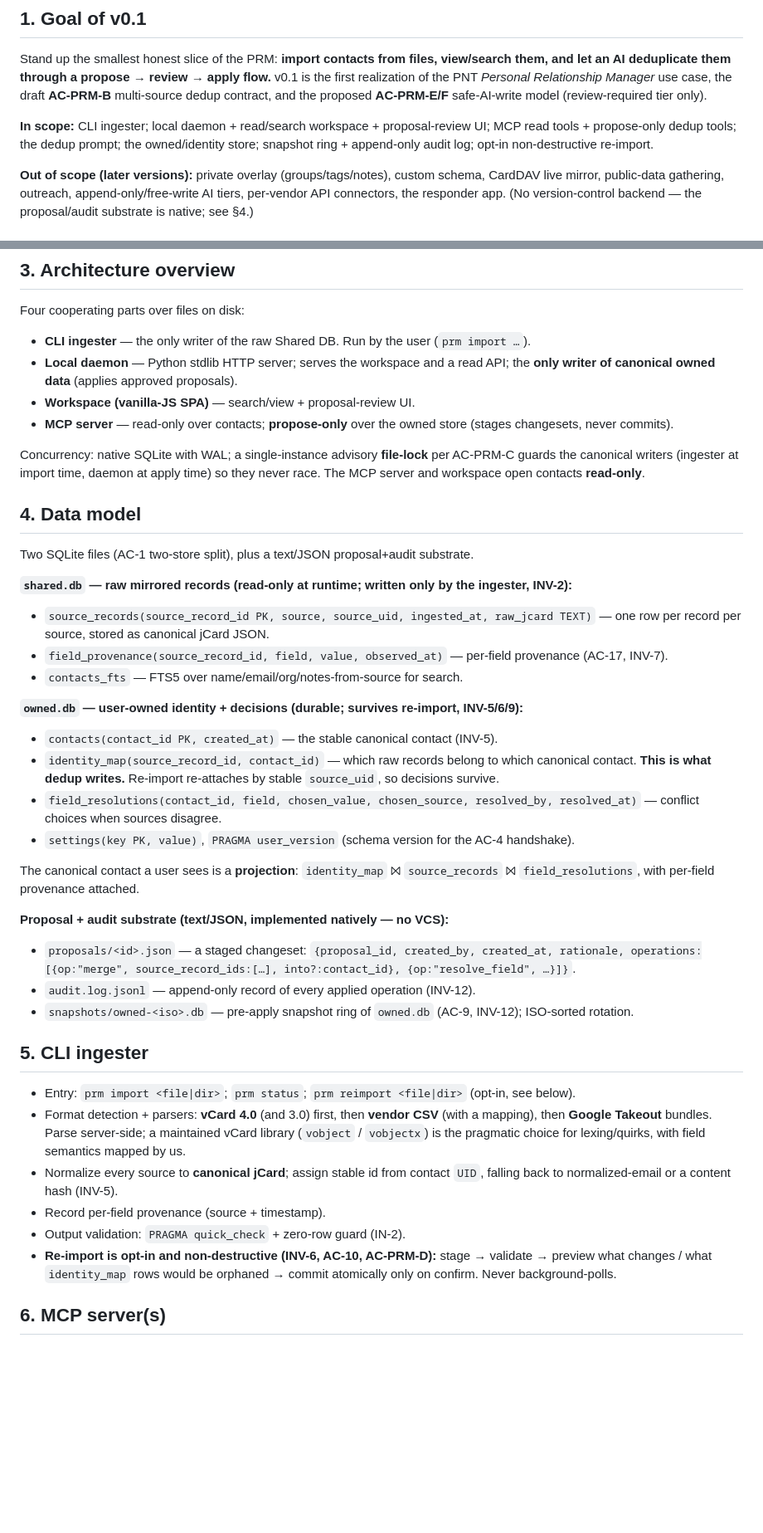
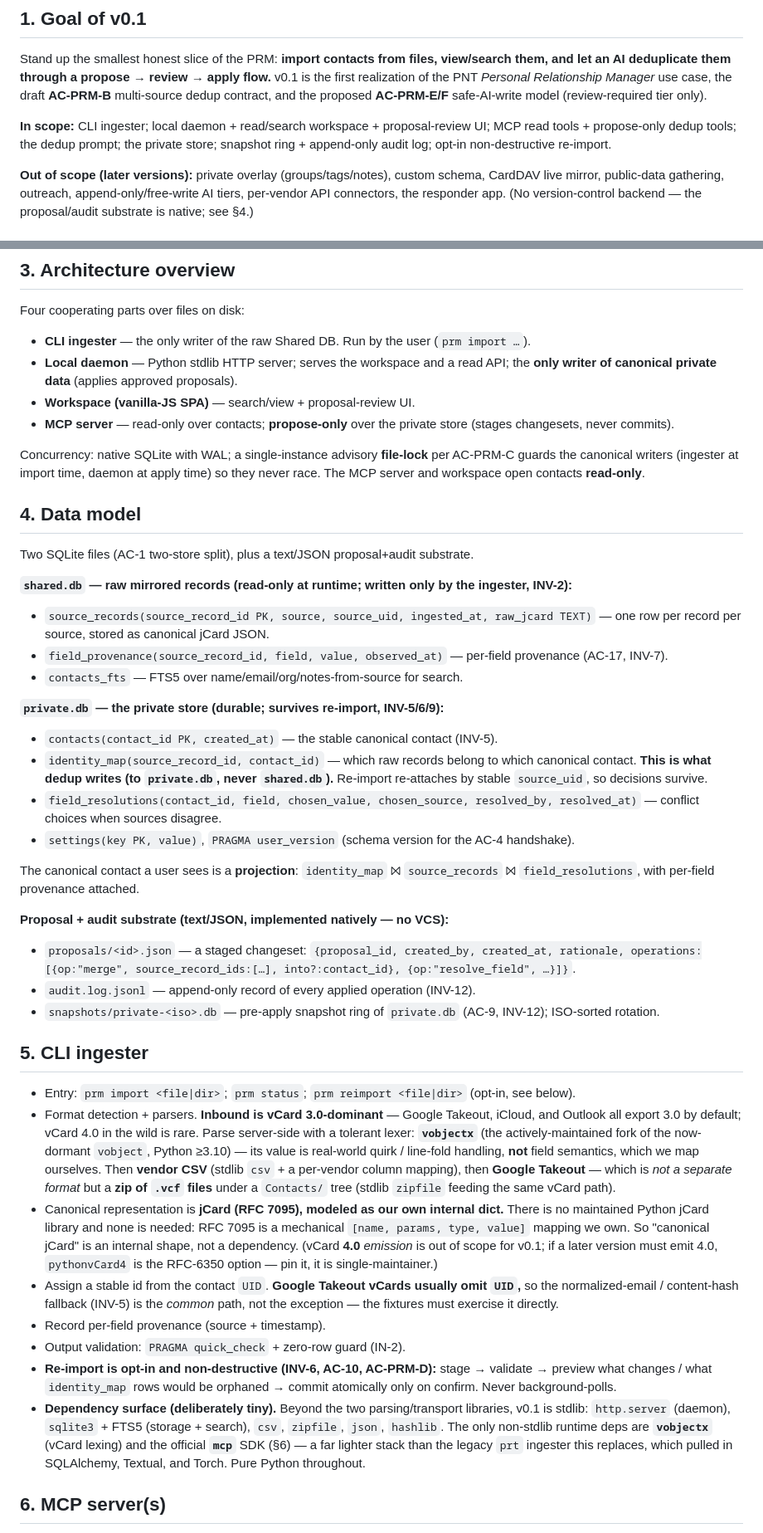
Before and after one commit to richbodo/prm, a Markdown page: plans/v0.1-implementation-plan.md, 2 parts joined by grey strips. Shown at 83% size. Rendered like a GitHub page; blank space fills up the shorter version.

```diff
--- a/plans/v0.1-implementation-plan.md
+++ b/plans/v0.1-implementation-plan.md
@@ -11,7 +11,7 @@ realization of the PNT *Personal Relationship Manager* use case, the draft **AC-
 dedup contract, and the proposed **AC-PRM-E/F** safe-AI-write model (review-required tier only).
 
 **In scope:** CLI ingester; local daemon + read/search workspace + proposal-review UI; MCP read
-tools + propose-only dedup tools; the dedup prompt; the owned/identity store; snapshot ring +
+tools + propose-only dedup tools; the dedup prompt; the private store; snapshot ring +
 append-only audit log; opt-in non-destructive re-import.
 
 **Out of scope (later versions):** private overlay (groups/tags/notes), custom schema, CardDAV live
@@ -35,9 +35,9 @@ Four cooperating parts over files on disk:
 
 - **CLI ingester** — the only writer of the raw Shared DB. Run by the user (`prm import …`).
 - **Local daemon** — Python stdlib HTTP server; serves the workspace and a read API; the **only
-  writer of canonical owned data** (applies approved proposals).
+  writer of canonical private data** (applies approved proposals).
 - **Workspace (vanilla-JS SPA)** — search/view + proposal-review UI.
-- **MCP server** — read-only over contacts; **propose-only** over the owned store (stages
+- **MCP server** — read-only over contacts; **propose-only** over the private store (stages
   changesets, never commits).
 
 Concurrency: native SQLite with WAL; a single-instance advisory **file-lock** per AC-PRM-C guards
@@ -55,10 +55,10 @@ Two SQLite files (AC-1 two-store split), plus a text/JSON proposal+audit substra
   INV-7).
 - `contacts_fts` — FTS5 over name/email/org/notes-from-source for search.
 
-**`owned.db` — user-owned identity + decisions (durable; survives re-import, INV-5/6/9):**
+**`private.db` — the private store (durable; survives re-import, INV-5/6/9):**
 - `contacts(contact_id PK, created_at)` — the stable canonical contact (INV-5).
 - `identity_map(source_record_id, contact_id)` — which raw records belong to which canonical
-  contact. **This is what dedup writes.** Re-import re-attaches by stable `source_uid`, so decisions
+  contact. **This is what dedup writes (to `private.db`, never `shared.db`).** Re-import re-attaches by stable `source_uid`, so decisions
   survive.
 - `field_resolutions(contact_id, field, chosen_value, chosen_source, resolved_by, resolved_at)` —
   conflict choices when sources disagree.
@@ -71,22 +71,37 @@ The canonical contact a user sees is a **projection**: `identity_map` ⨝ `sourc
 - `proposals/<id>.json` — a staged changeset: `{proposal_id, created_by, created_at, rationale,
   operations:[{op:"merge", source_record_ids:[…], into?:contact_id}, {op:"resolve_field", …}]}`.
 - `audit.log.jsonl` — append-only record of every applied operation (INV-12).
-- `snapshots/owned-<iso>.db` — pre-apply snapshot ring of `owned.db` (AC-9, INV-12); ISO-sorted
+- `snapshots/private-<iso>.db` — pre-apply snapshot ring of `private.db` (AC-9, INV-12); ISO-sorted
   rotation.
 
 ## 5. CLI ingester
 
 - Entry: `prm import <file|dir>`; `prm status`; `prm reimport <file|dir>` (opt-in, see below).
-- Format detection + parsers: **vCard 4.0** (and 3.0) first, then **vendor CSV** (with a mapping),
-  then **Google Takeout** bundles. Parse server-side; a maintained vCard library (`vobject` /
-  `vobjectx`) is the pragmatic choice for lexing/quirks, with field semantics mapped by us.
-- Normalize every source to **canonical jCard**; assign stable id from contact `UID`, falling back
-  to normalized-email or a content hash (INV-5).
+- Format detection + parsers. **Inbound is vCard 3.0-dominant** — Google Takeout, iCloud, and
+  Outlook all export 3.0 by default; vCard 4.0 in the wild is rare. Parse server-side with a
+  tolerant lexer: **`vobjectx`** (the actively-maintained fork of the now-dormant `vobject`,
+  Python ≥3.10) — its value is real-world quirk / line-fold handling, **not** field semantics,
+  which we map ourselves. Then **vendor CSV** (stdlib `csv` + a per-vendor column mapping), then
+  **Google Takeout** — which is *not a separate format* but a **zip of `.vcf` files** under a
+  `Contacts/` tree (stdlib `zipfile` feeding the same vCard path).
+- Canonical representation is **jCard (RFC 7095), modeled as our own internal dict.** There is no
+  maintained Python jCard library and none is needed: RFC 7095 is a mechanical
+  `[name, params, type, value]` mapping we own. So "canonical jCard" is an internal shape, not a
+  dependency. (vCard **4.0** *emission* is out of scope for v0.1; if a later version must emit 4.0,
+  `pythonvCard4` is the RFC-6350 option — pin it, it is single-maintainer.)
+- Assign a stable id from the contact `UID`. **Google Takeout vCards usually omit `UID`,** so the
+  normalized-email / content-hash fallback (INV-5) is the *common* path, not the exception — the
+  fixtures must exercise it directly.
 - Record per-field provenance (source + timestamp).
 - Output validation: `PRAGMA quick_check` + zero-row guard (IN-2).
 - **Re-import is opt-in and non-destructive (INV-6, AC-10, AC-PRM-D):** stage → validate → preview
   what changes / what `identity_map` rows would be orphaned → commit atomically only on confirm.
   Never background-polls.
+- **Dependency surface (deliberately tiny).** Beyond the two parsing/transport libraries, v0.1 is
+  stdlib: `http.server` (daemon), `sqlite3` + FTS5 (storage + search), `csv`, `zipfile`, `json`,
+  `hashlib`. The only non-stdlib runtime deps are **`vobjectx`** (vCard lexing) and the official
+  **`mcp`** SDK (§6) — a far lighter stack than the legacy `prt` ingester this replaces, which
+  pulled in SQLAlchemy, Textual, and Torch. Pure Python throughout.
 
 ## 6. MCP server(s)
 
```
Also changed, not shown: other parts of plans/v0.1-implementation-plan.md (+12 -4 lines), docs/prm-feature-spec.md (+8 -8 lines), docs/roadmap.md (+2 -2 lines).
